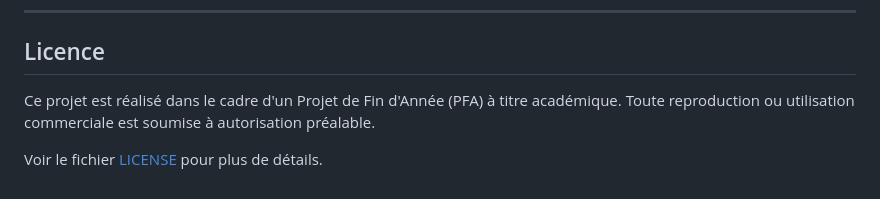
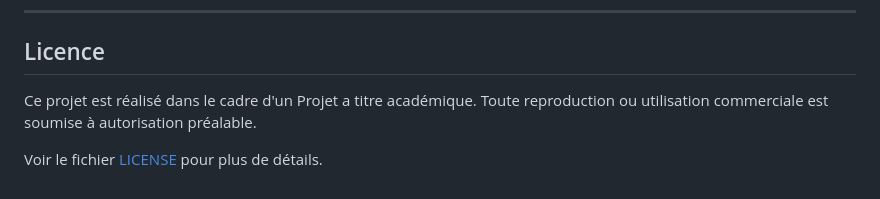
Before and after one commit to lobnakhalfallah1-droid/SKIN_CANCER_APP, a Markdown page: README.md, the part around the change. Rendered like a GitHub page.

```diff
--- a/README.md
+++ b/README.md
@@ -325,7 +325,7 @@ L'application sera accessible à l'adresse : **http://127.0.0.1:5000**
 
 ## Licence
 
-Ce projet est réalisé dans le cadre d'un Projet de Fin d'Année (PFA) à titre académique.
+Ce projet est réalisé dans le cadre d'un Projet a titre académique.
 Toute reproduction ou utilisation commerciale est soumise à autorisation préalable.
 
 Voir le fichier [LICENSE](LICENSE) pour plus de détails.
```
